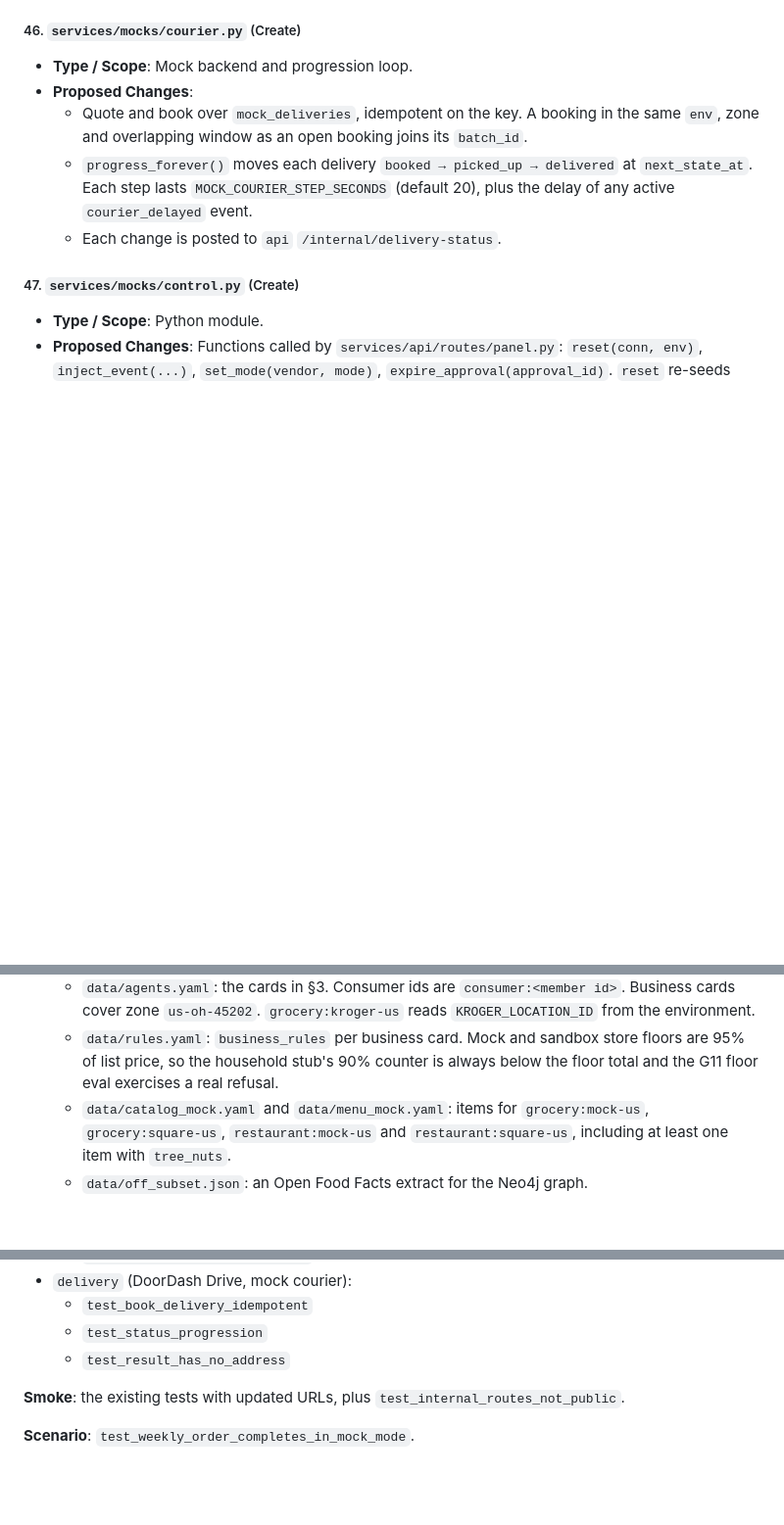
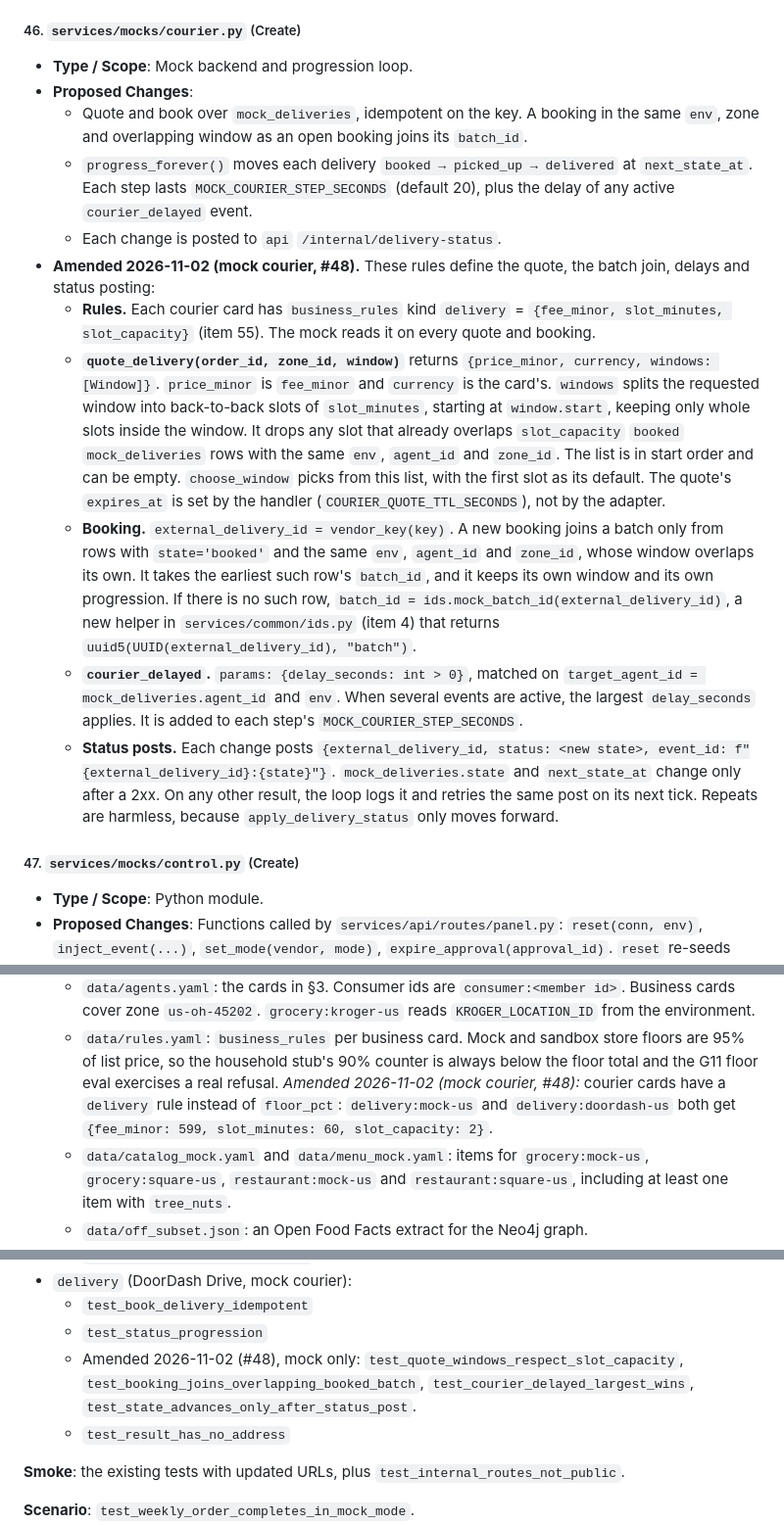
Before and after one commit to street-spinach/kitchenless-agent-platform, a Markdown page: docs/designs/architecture.md, 3 parts joined by grey strips. Shown at 98% size. Drawn GitHub-style; blank space fills up the shorter version.

Commit message:
docs(designs): define the mock courier quote, batching, delays and status posts (#48) (#139)
* docs(designs): define the mock courier quote, batching, delays and status posts (#48)

Item 46 left the courier's windows, price, courier_delayed params and status posting
undefined. This amendment pins:

- business_rules kind 'delivery' = {fee_minor, slot_minutes, slot_capacity}, seeded for
  both couriers (item 55).
- quote_delivery returns {price_minor, currency, windows}: whole slots inside the
  requested window, minus slots at capacity.
- Batching joins only booked rows on the same card, env and zone; the joiner keeps its
  own window; new batches use ids.mock_batch_id.
- courier_delayed params {delay_seconds}; the largest active delay wins.
- Status posts use event_id "<external_delivery_id>:<state>"; state advances only
  after a 2xx.
- Four mock-only delivery contract tests.

Co-Authored-By: Claude Opus 5.5 <noreply@anthropic.com>

* docs(designs): define mock_batch_id in item 46, not item 4 (#48)

Keeps this amendment clear of #132's item 4 note so the two PRs merge cleanly.

Co-Authored-By: Claude Opus 5.5 <noreply@anthropic.com>

* chore: drop .claude/settings.json swept into the previous commit

Co-Authored-By: Claude Opus 5.5 <noreply@anthropic.com>

---------

Co-authored-by: Claude Opus 5.5 <noreply@anthropic.com>

```diff
--- a/docs/designs/architecture.md
+++ b/docs/designs/architecture.md
@@ -2343,6 +2343,36 @@ and values; none of these may be renamed or dropped.
         `next_state_at`. Each step lasts `MOCK_COURIER_STEP_SECONDS` (default 20), plus the
         delay of any active `courier_delayed` event.
     *   Each change is posted to `api` `/internal/delivery-status`.
+*   **Amended 2026-11-02 (mock courier, #48).** These rules define the quote, the batch
+    join, delays and status posting:
+    *   **Rules.** Each courier card has `business_rules` kind `delivery` = `{fee_minor,
+        slot_minutes, slot_capacity}` (item 55). The mock reads it on every quote and
+        booking.
+    *   **`quote_delivery(order_id, zone_id, window)`** returns `{price_minor, currency,
+        windows: [Window]}`. `price_minor` is `fee_minor` and `currency` is the card's.
+        `windows` splits the requested window into back-to-back slots of
+        `slot_minutes`, starting at `window.start`, keeping only whole slots inside the
+        window. It drops any slot that already overlaps `slot_capacity` `booked`
+        `mock_deliveries` rows with the same `env`, `agent_id` and `zone_id`. The list is
+        in start order and can be empty. `choose_window` picks from this list, with the
+        first slot as its default. The quote's `expires_at` is set by the handler
+        (`COURIER_QUOTE_TTL_SECONDS`), not by the adapter.
+    *   **Booking.** `external_delivery_id = vendor_key(key)`. A new booking joins a batch
+        only from rows with `state='booked'` and the same `env`, `agent_id` and
+        `zone_id`, whose window overlaps its own. It takes the earliest such row's
+        `batch_id`, and it keeps its own window and its own progression. If there is no
+        such row, `batch_id = ids.mock_batch_id(external_delivery_id)`, a new helper in
+        `services/common/ids.py` (item 4) that returns `uuid5(UUID(external_delivery_id),
+        "batch")`.
+    *   **`courier_delayed`.** `params: {delay_seconds: int > 0}`, matched on
+        `target_agent_id = mock_deliveries.agent_id` and `env`. When several events are
+        active, the largest `delay_seconds` applies. It is added to each step's
+        `MOCK_COURIER_STEP_SECONDS`.
+    *   **Status posts.** Each change posts `{external_delivery_id, status: <new state>,
+        event_id: f"{external_delivery_id}:{state}"}`. `mock_deliveries.state` and
+        `next_state_at` change only after a 2xx. On any other result, the loop logs it and
+        retries the same post on its next tick. Repeats are harmless, because
+        `apply_delivery_status` only moves forward.
 
 ##### 47. `services/mocks/control.py` (Create)
 
@@ -2469,6 +2499,9 @@ and values; none of these may be renamed or dropped.
     *   `data/rules.yaml`: `business_rules` per business card. Mock and sandbox store floors are
         95% of list price, so the household stub's 90% counter is always below the floor
         total and the G11 floor eval exercises a real refusal.
+        *Amended 2026-11-02 (mock courier, #48):* courier cards have a `delivery` rule
+        instead of `floor_pct`: `delivery:mock-us` and `delivery:doordash-us` both get
+        `{fee_minor: 599, slot_minutes: 60, slot_capacity: 2}`.
     *   `data/catalog_mock.yaml` and `data/menu_mock.yaml`: items for `grocery:mock-us`,
         `grocery:square-us`, `restaurant:mock-us` and `restaurant:square-us`, including at
         least one item with `tree_nuts`.
@@ -2901,6 +2934,9 @@ against every adapter of that interface:
 *   `delivery` (DoorDash Drive, mock courier):
     *   `test_book_delivery_idempotent`
     *   `test_status_progression`
+    *   Amended 2026-11-02 (#48), mock only: `test_quote_windows_respect_slot_capacity`,
+        `test_booking_joins_overlapping_booked_batch`, `test_courier_delayed_largest_wins`,
+        `test_state_advances_only_after_status_post`.
     *   `test_result_has_no_address`
 
 **Smoke**: the existing tests with updated URLs, plus `test_internal_routes_not_public`.
```
